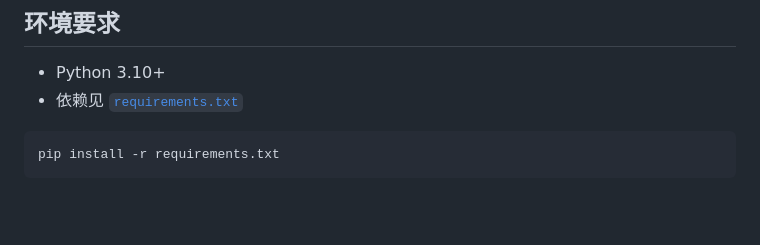
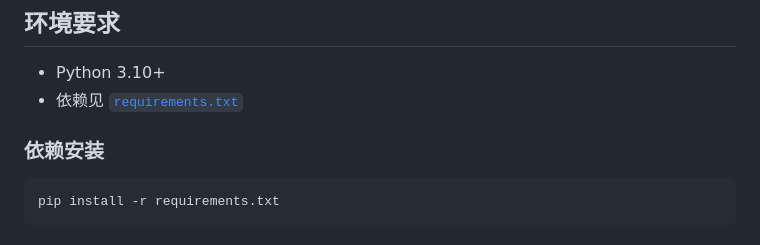
Before and after one commit to paliku520/Manosaba-character-extracter, a Markdown page: README.md, the part around the change. GitHub-like rendering; blank space fills up the shorter version.

````diff
--- a/README.md
+++ b/README.md
@@ -19,6 +19,7 @@
 
 - Python 3.10+
 - 依赖见 [`requirements.txt`](requirements.txt)
+### 依赖安装
 ```bash
 pip install -r requirements.txt
 ```
````
